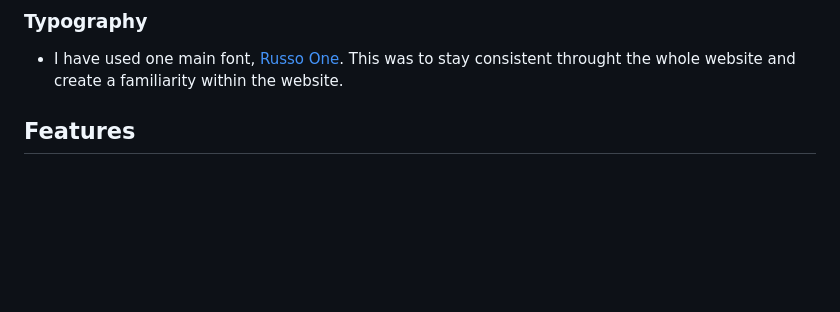
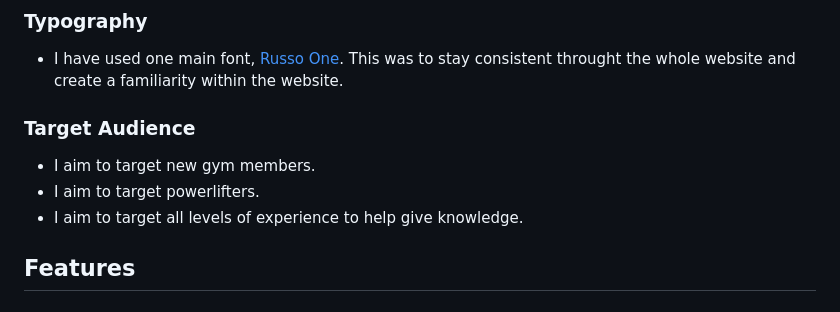
Before and after one commit to codybradbury05/PortfolioProject1, a Markdown page: README.md, the part around the change. GitHub-like rendering; blank space fills up the shorter version.

Commit message:
Added target audience section

```diff
--- a/README.md
+++ b/README.md
@@ -31,6 +31,12 @@ Get Strong is a landing page to encourage people to get strong within the gym. G
 ### Typography
 
 - I have used one main font, [Russo One](https://fonts.google.com/specimen/Russo+One?preview.text=GET%20STRONG&preview.text_type=custom&classification=Display). This was to stay consistent throught the whole website and create a familiarity within the website.
+
+### Target Audience
+
+- I aim to target new gym members.
+- I aim to target powerlifters.
+- I aim to target all levels of experience to help give knowledge.
 
 ## Features
 
```
